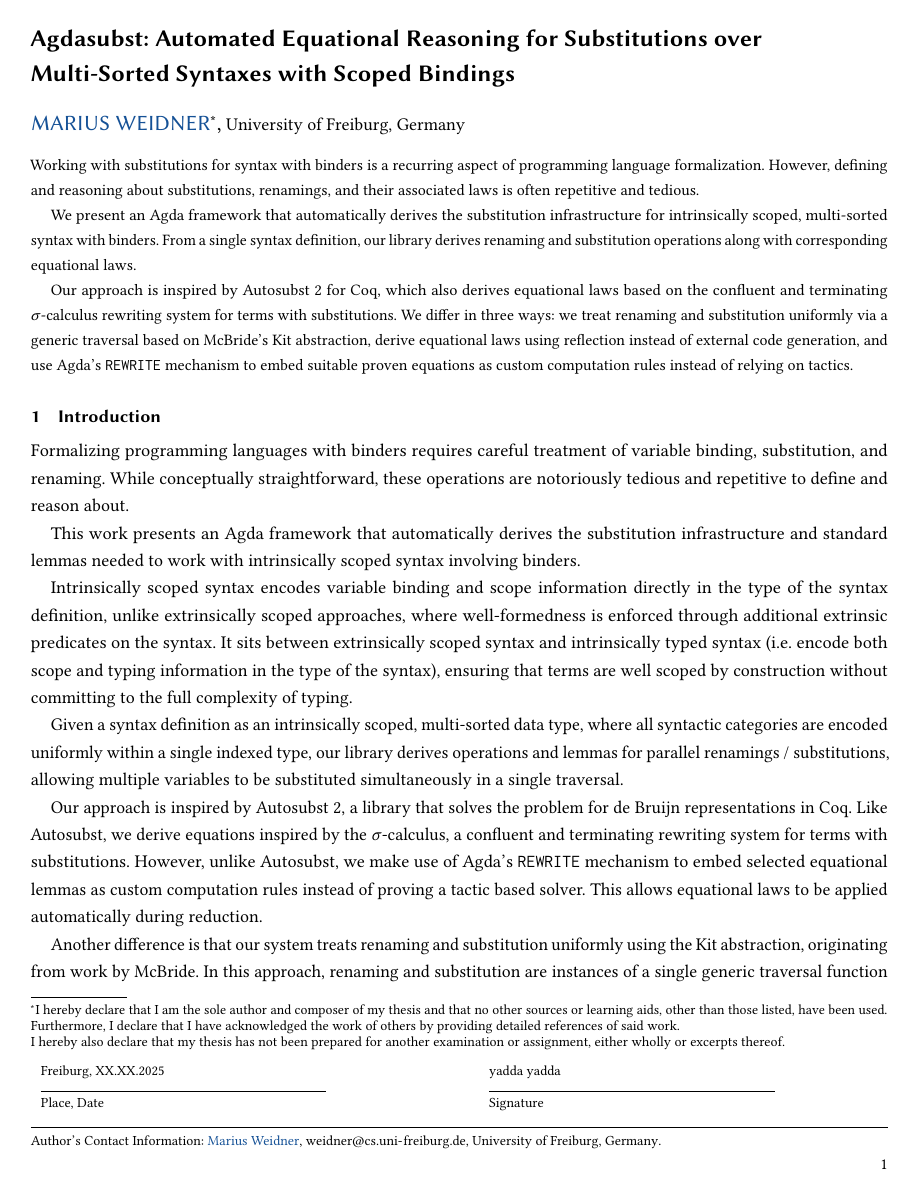
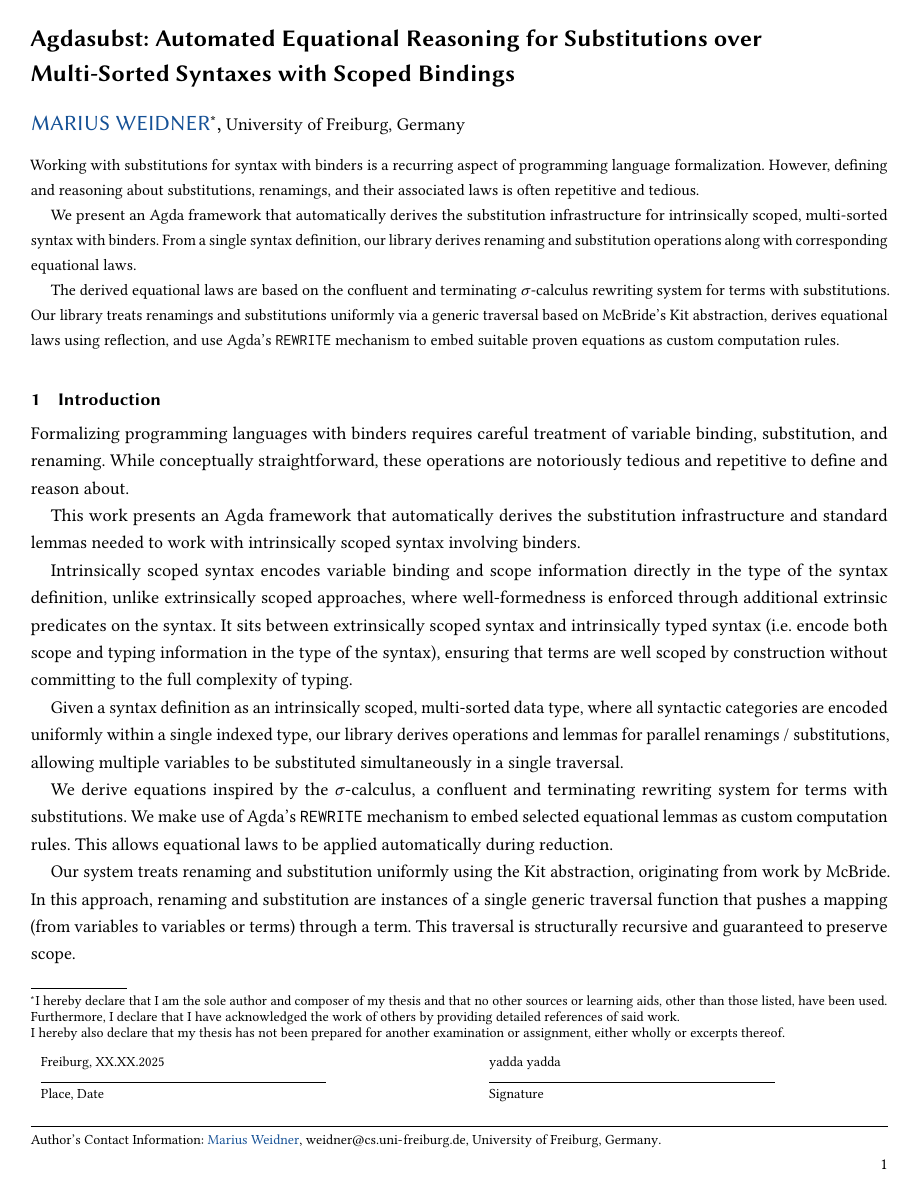
Before and after one commit to Mari-W/Agdasubst, a LaTeX thesis (tex/2025-04-thesis/main.tex): page 1 of 3. Compiled offline with pdfLaTeX; a LaTeX package or settings file that is missing is left out.

Commit message:
work in progress

```diff
--- a/tex/2025-04-thesis/main.tex
+++ b/tex/2025-04-thesis/main.tex
@@ -44,13 +43,11 @@
   a single syntax definition, our library derives renaming and substitution
   operations along with corresponding equational laws.
 
-  Our approach is inspired by Autosubst 2 for Coq, which also derives equational
-  laws based on the confluent and terminating \(\sigma\)-calculus rewriting
-  system for terms with substitutions. We differ in three ways: we treat renaming
-  and substitution uniformly via a generic traversal based on McBride’s Kit
-  abstraction, derive equational laws using reflection instead of external code
-  generation, and use Agda’s \texttt{REWRITE} mechanism to embed suitable proven
-  equations as custom computation rules instead of relying on tactics.
+  The derived equational laws are based on the confluent and terminating
+  \(\sigma\)-calculus rewriting system for terms with substitutions. Our library
+  treats renamings and substitutions uniformly via a generic traversal based on
+  McBride’s Kit abstraction, derives equational laws using reflection, and use Agda’s \texttt{REWRITE} mechanism to embed
+  suitable proven equations as custom computation rules.
 \end{abstract}
 
 \maketitle
@@ -80,20 +77,17 @@ type, our library derives operations and lemmas for parallel renamings /
 substitutions, allowing multiple variables to be substituted simultaneously in
 a single traversal.
 
-Our approach is inspired by Autosubst 2, a library that solves the problem for
-de Bruijn representations in Coq. Like Autosubst, we derive equations inspired
-by the \(\sigma\)-calculus, a confluent and terminating rewriting system for
-terms with substitutions. However, unlike Autosubst, we make use of Agda’s
-\texttt{REWRITE} mechanism to embed selected equational lemmas as custom
-computation rules instead of proving a tactic based solver. This allows
-equational laws to be applied automatically during reduction.
+We derive equations inspired by the \(\sigma\)-calculus, a confluent and
+terminating rewriting system for terms with substitutions. We make use of
+Agda’s \texttt{REWRITE} mechanism to embed selected equational lemmas as custom
+computation rules. This allows equational laws to be applied automatically
+during reduction.
 
-Another difference is that our system treats renaming and substitution
-uniformly using the Kit abstraction, originating from work by McBride. In this
-approach, renaming and substitution are instances of a single generic traversal
-function that pushes a mapping (from variables to variables or terms) through a
-term. This traversal is structurally recursive and guaranteed to preserve
-scope.
+Our system treats renaming and substitution uniformly using the Kit
+abstraction, originating from work by McBride. In this approach, renaming and
+substitution are instances of a single generic traversal function that pushes a
+mapping (from variables to variables or terms) through a term. This traversal
+is structurally recursive and guaranteed to preserve scope.
 
 \subsection*{Contributions}
 
@@ -102,2 +96,3 @@ scope.
         sigma calculus into Agda using rewrite rules, explained through the example of System F.
 
+  \item \cref{sec:kits} extends \cref{sec:multi} to reasoning about Kits instead of
```
Also changed, not shown: tex/2025-04-thesis/NOTES.lagda.md (added, +29 -0 lines), tex/2025-04-thesis/main.tex (30 more changed lines).
